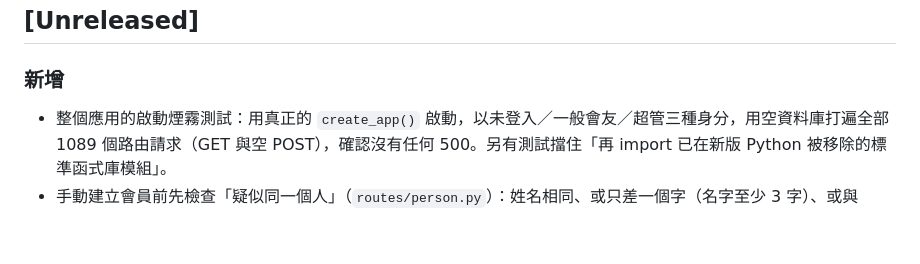
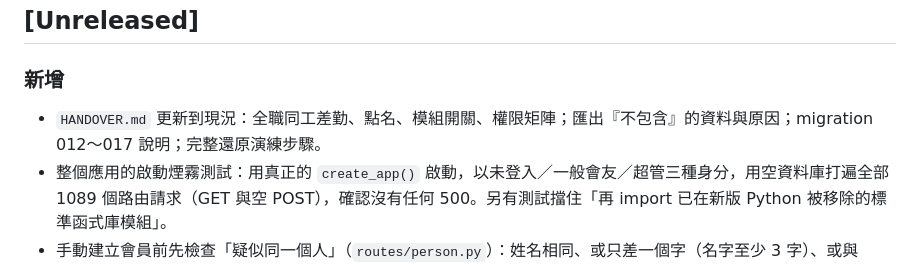
Before and after one commit to windsjp00171-star/Church-Management-System-demo, a Markdown page: CHANGELOG.md, the part around the change. Rendered like a GitHub page; blank space fills up the shorter version.

```diff
--- a/CHANGELOG.md
+++ b/CHANGELOG.md
@@ -5,6 +5,7 @@
 ## [Unreleased]
 
 ### 新增
+- `HANDOVER.md` 更新到現況：全職同工差勤、點名、模組開關、權限矩陣；匯出『不包含』的資料與原因；migration 012～017 說明；完整還原演練步驟。
 - 整個應用的啟動煙霧測試：用真正的 `create_app()` 啟動，以未登入／一般會友／超管三種身分，用空資料庫打遍全部 1089 個路由請求（GET 與空 POST），確認沒有任何 500。另有測試擋住「再 import 已在新版 Python 被移除的標準函式庫模組」。
 - 手動建立會員前先檢查「疑似同一個人」（`routes/person.py`）：姓名相同、或只差一個字（名字至少 3 字）、或與 LINE 暱稱相同，會列出來讓管理員確認；確定是不同的人才可以強制新增，同一個人請改用該帳號的「整合 LINE」。讀取失敗不會被當成「沒有重複」。
 - 點名名冊匯入改為「先預覽再確認」：可貼上姓名或上傳 CSV／文字檔（取第一欄，自動辨識 UTF-8／Big5）。預覽會標出新增、名冊已有同名、已離開名單有同名、這批重複、疑似重複（差一個字，名字至少 3 字才比）；疑似重複要管理員逐筆勾選確認才加入，同名一律略過、不自動合併或恢復。伺服器寫入前重新分類，不信任前端；單次上限 2000 筆、檔案 1 MB；匯入寫入稽核日誌（只記筆數）。
```
Also changed, not shown: HANDOVER.md (+36 -2 lines).
